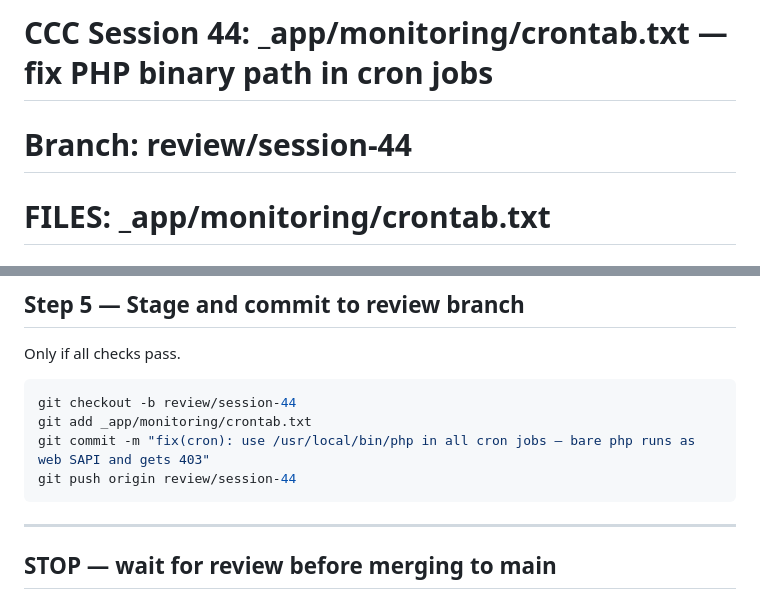
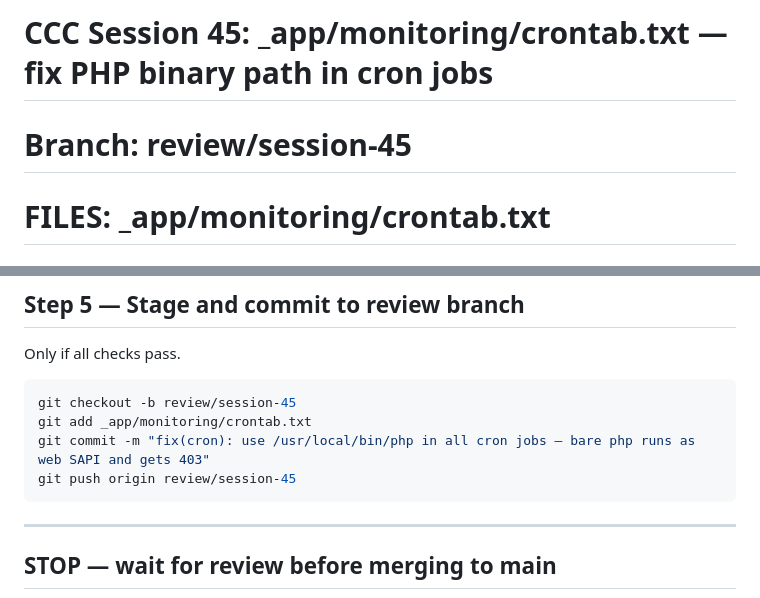
Before and after one commit to cogsaustralia/Cog, a Markdown page: _design/ccc-session-45-crontab-php-path.md, 2 parts joined by grey strips. Rendered like a GitHub page.

Commit message:
chore: renumber crontab fix to session 45 (was incorrectly session 44)

````diff
--- a/_design/ccc-session-44-crontab-php-path.md
+++ b/_design/ccc-session-45-crontab-php-path.md
@@ -1,5 +1,5 @@
-# CCC Session 44: _app/monitoring/crontab.txt — fix PHP binary path in cron jobs
-# Branch: review/session-44
+# CCC Session 45: _app/monitoring/crontab.txt — fix PHP binary path in cron jobs
+# Branch: review/session-45
 # FILES: _app/monitoring/crontab.txt
 
 ## Context
@@ -93,10 +93,10 @@ PYEOF2
 Only if all checks pass.
 
 ```bash
-git checkout -b review/session-44
+git checkout -b review/session-45
 git add _app/monitoring/crontab.txt
 git commit -m "fix(cron): use /usr/local/bin/php in all cron jobs — bare php runs as web SAPI and gets 403"
-git push origin review/session-44
+git push origin review/session-45
 ```
 
 ---
````
